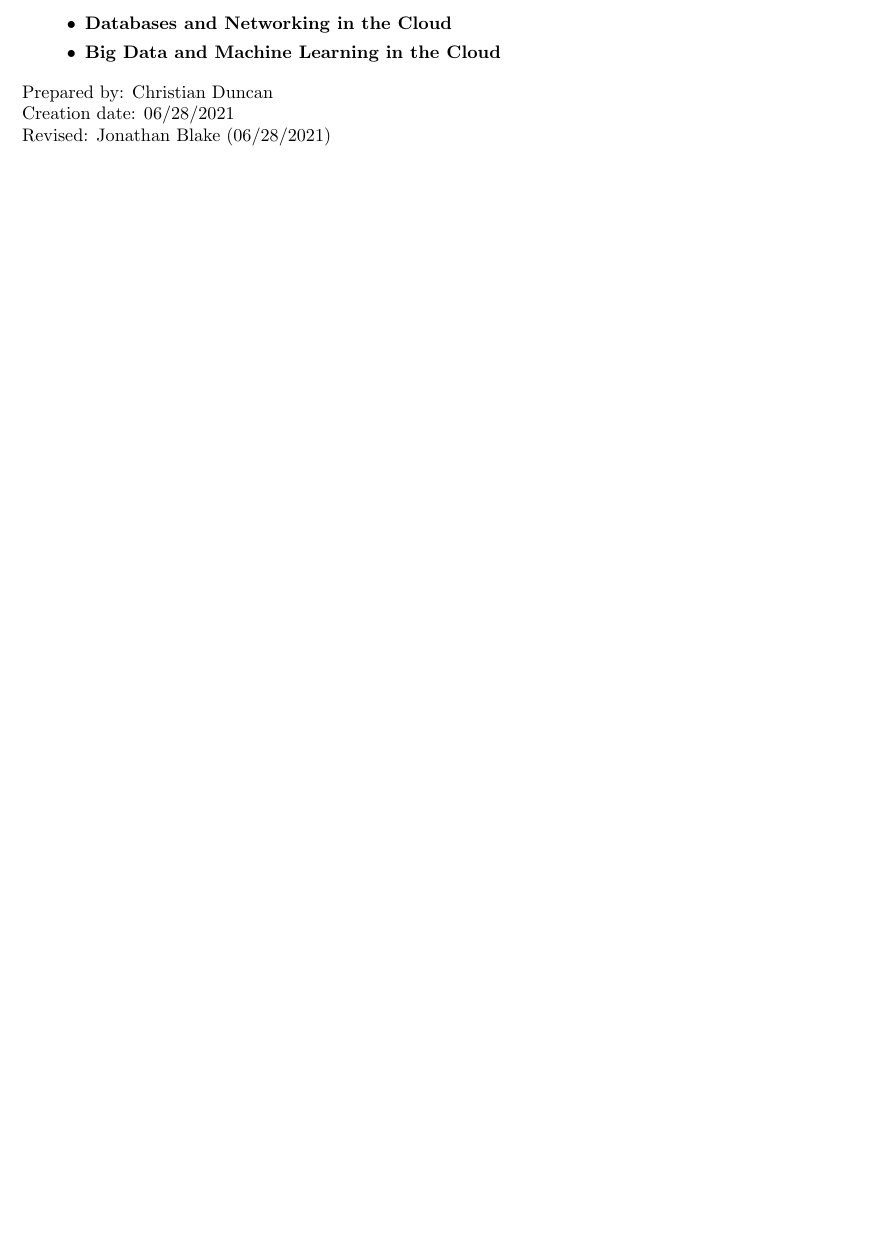
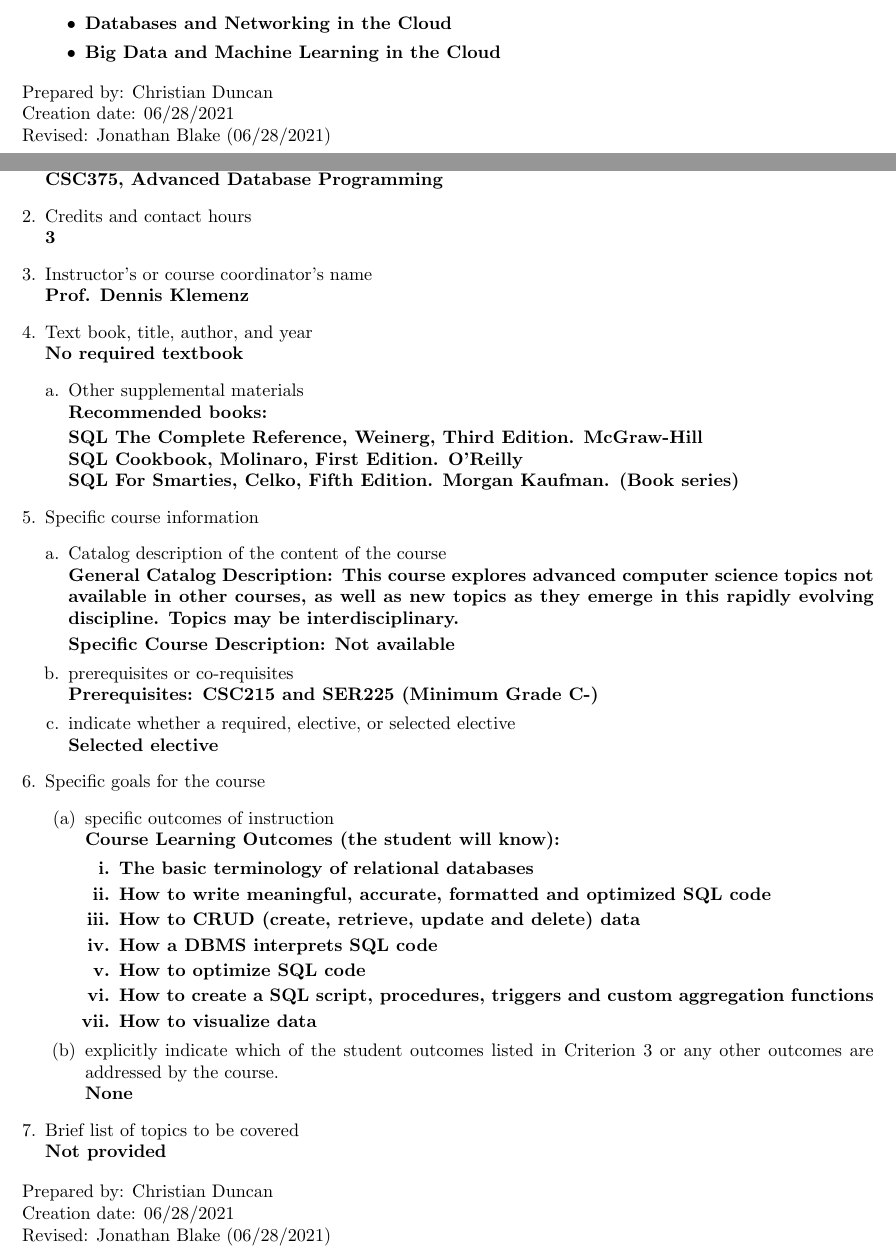
Before and after one commit to christian-duncan/ABET-AppendixA, a LaTeX document (AppendixA-JB.tex, which reads CSC375-DB.tex): part of page 36 of 36 before the commit and two parts of pages 36 and 37 of 37 after it, the two joined at a grey line, cut so that both start at the same text, the shorter picture padded with empty space. Compiled offline with pdfLaTeX.

Commit message:
Added Advanced DB Programming

```diff
--- /dev/null
+++ b/CSC375-DB.tex
@@ -0,0 +1,113 @@
+\label{CSC375-DB}  % Replace course code with ID - e.g. \label{CSC110}
+\begin{enumerate}[1.]
+\item Course number and name\\
+  {\bfseries
+    % Add course number and name
+    % --------------------------
+    CSC375, Advanced Database Programming
+  }
+
+\item Credits and contact hours\\
+  {\bfseries
+    % Add Number of Credits and Contact Hours
+    % ---------------------------------------
+    3
+  }
+
+\item Instructor's or course coordinator's name\\
+  {\bfseries
+    % Add Instructor name
+    % -------------------
+    Prof. Dennis Klemenz
+  }
+
+\item Text book, title, author, and year\\
+  {\bfseries
+    % Add Textbook info
+    % --------------------------
+    No required textbook
+  }
+\begin{enumerate}[a.]
+\item Other supplemental materials\\
+  {\bfseries
+    % List any other supplemental material
+    % ------------------------------------
+    Recommended books:
+
+    SQL The Complete Reference, Weinerg, Third Edition. McGraw-Hill\\
+    SQL Cookbook, Molinaro, First Edition. O’Reilly\\
+    SQL For Smarties, Celko, Fifth Edition. Morgan Kaufman. (Book series)
+  }
+\end{enumerate}
+
+\item Specific course information
+\begin{enumerate}[a.]
+\item Catalog description of the content of the course\\
+  {\bfseries
+    % Add catalog description
+    % -----------------------
+General Catalog Description: This course explores advanced computer science topics not available in other courses, as well as new topics as they emerge in this rapidly evolving discipline. Topics may be interdisciplinary.
+
+Specific Course Description: Not available
+  }
+
+\item prerequisites or co-requisites\\
+  {\bfseries
+    % List any pre/co requisites
+    % --------------------------
+    % None   % Uncomment if none
+    Prerequisites: CSC215 and SER225 (Minimum Grade C-)
+    % Corequisites:
+  }
+
+\item indicate whether a required, elective, or selected elective\\ % (as per Table 5-1)
+  {\bfseries
+    % R, E, or S (uncomment)
+    % --------------------------
+    % Required
+    % Elective
+    Selected elective
+  }
+
+\end{enumerate}
+
+\item Specific goals for the course
+\begin{enumerate}
+\item specific outcomes of instruction\\ % , for example, ``The student will be able to explain the significance of current research about a particular topic.'' \\
+  {\bfseries
+    %
+    % --------------------------
+    Course Learning Outcomes (the student will know):
+\begin{enumerate}
+\item The basic terminology of relational databases
+\item How to write meaningful, accurate, formatted and optimized SQL code
+\item How to CRUD (create, retrieve, update and delete) data
+\item How a DBMS interprets SQL code
+\item How to optimize SQL code
+\item How to create a SQL script, procedures, triggers and custom aggregation functions
+\item How to visualize data
+\end{enumerate}
+  }
+
+\item explicitly indicate which of the student outcomes listed in Criterion 3 or any other outcomes are addressed by the course.\\
+  {\bfseries
+    None
+    % C1,
+    % C2,
+    % C3,
+    % C4,
+    % C5,
+    % C6
+  }
+\end{enumerate}
+
+\item Brief list of topics to be covered\\
+  {\bfseries
+    Not provided
+  }
+
+\end{enumerate}
+
+\noindent Prepared by: Christian Duncan\\
+\noindent Creation date: 06/28/2021\\
+\noindent Revised: Jonathan Blake (06/28/2021)\\
```
Also changed, not shown: AppendixA-JB.tex (+3 -0 lines), AppendixA-JB.pdf.
